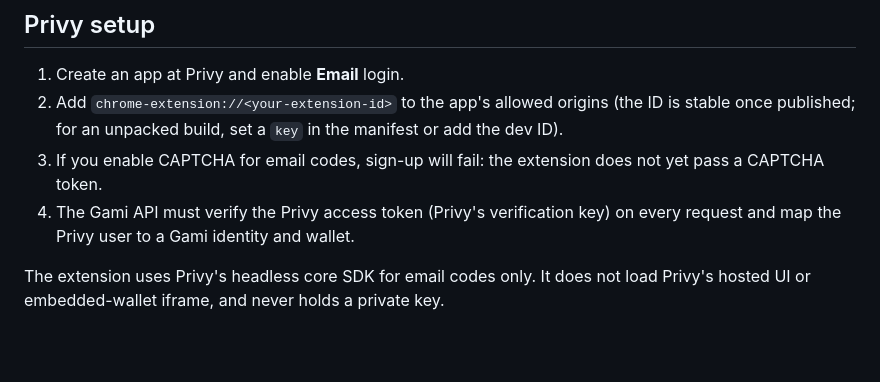
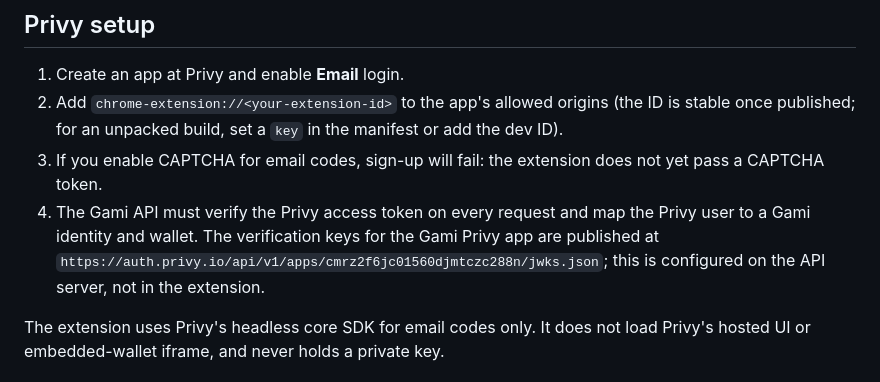
Before and after one commit to marcusmattus/marcusmattus, a Markdown page: Downloads/gami-extension/README.md, the part around the change. Drawn GitHub-style; blank space fills up the shorter version.

Commit message:
docs: record Privy JWKS URL for Gami API token verification

```diff
--- a/Downloads/gami-extension/README.md
+++ b/Downloads/gami-extension/README.md
@@ -92,7 +92,7 @@ No secrets belong in these files: everything `VITE_` is public in the bundle.
 1. Create an app at Privy and enable **Email** login.
 2. Add `chrome-extension://<your-extension-id>` to the app's allowed origins (the ID is stable once published; for an unpacked build, set a `key` in the manifest or add the dev ID).
 3. If you enable CAPTCHA for email codes, sign-up will fail: the extension does not yet pass a CAPTCHA token.
-4. The Gami API must verify the Privy access token (Privy's verification key) on every request and map the Privy user to a Gami identity and wallet.
+4. The Gami API must verify the Privy access token on every request and map the Privy user to a Gami identity and wallet. The verification keys for the Gami Privy app are published at `https://auth.privy.io/api/v1/apps/cmrz2f6jc01560djmtczc288n/jwks.json`; this is configured on the API server, not in the extension.
 
 The extension uses Privy's headless core SDK for email codes only. It does not load Privy's hosted UI or embedded-wallet iframe, and never holds a private key.
 
```
